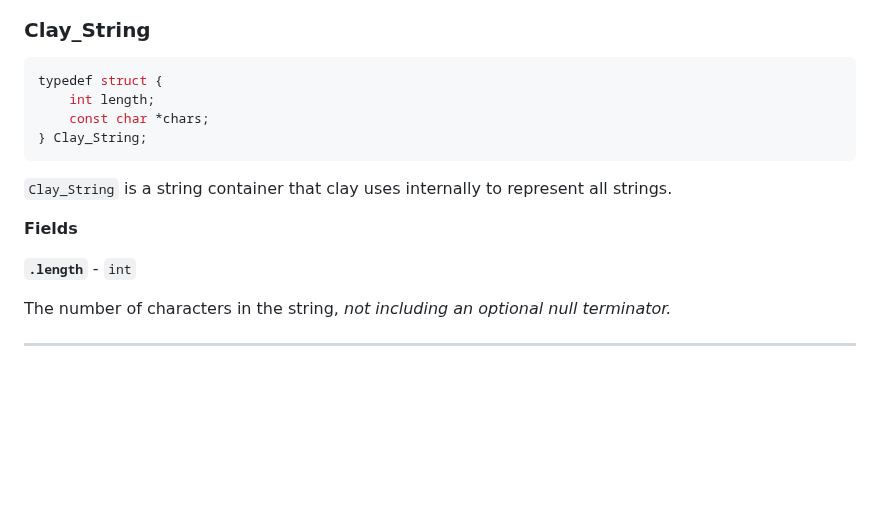
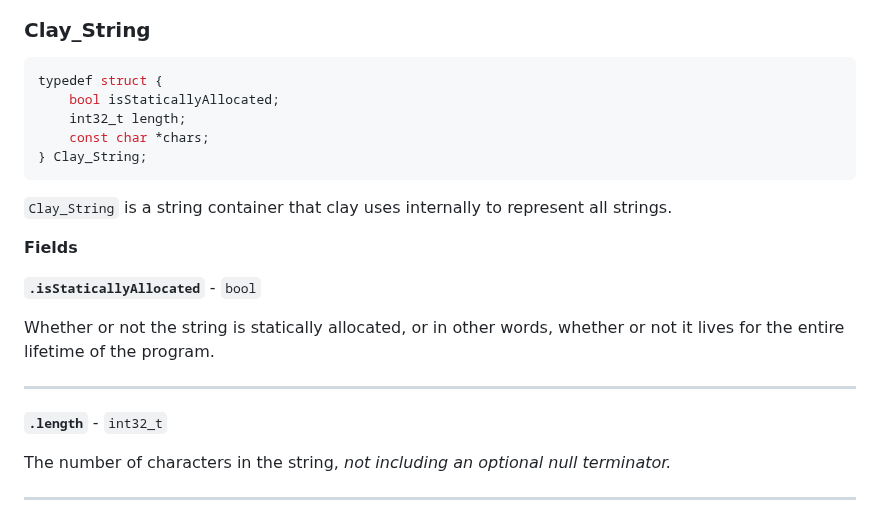
Before and after one commit to nicbarker/clay, a Markdown page: README.md, the part around the change. GitHub-like rendering; blank space fills up the shorter version.

Commit message:
[README] Fix Clay_String definition in README.md file.
Added `.isStaticallyAllocated` as a field,
and changed `int length` to `int32_t length` to
reflect the actual code.

````diff
--- a/README.md
+++ b/README.md
@@ -1787,7 +1787,8 @@ Note: when using the debug tools, their internal colors are represented as 0-255
 
 ```C
 typedef struct {
-    int length;
+    bool isStaticallyAllocated;
+    int32_t length;
     const char *chars;
 } Clay_String;
 ```
@@ -1796,7 +1797,14 @@ typedef struct {
 
 **Fields**
 
-**`.length`** - `int`
+**`.isStaticallyAllocated`** - `bool`
+
+Whether or not the string is statically allocated, or in other words, whether
+or not it lives for the entire lifetime of the program.
+
+---
+
+**`.length`** - `int32_t`
 
 The number of characters in the string, _not including an optional null terminator._
 
````
